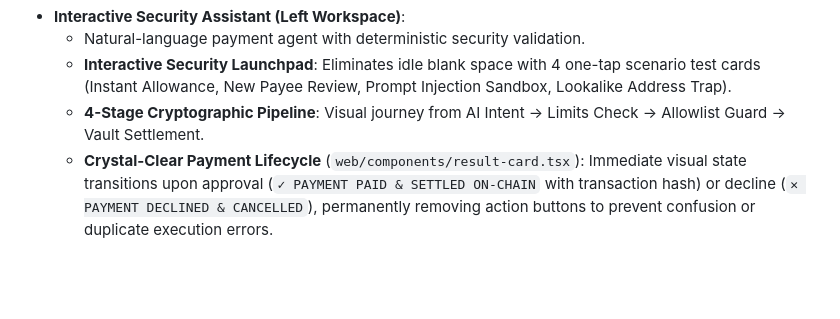
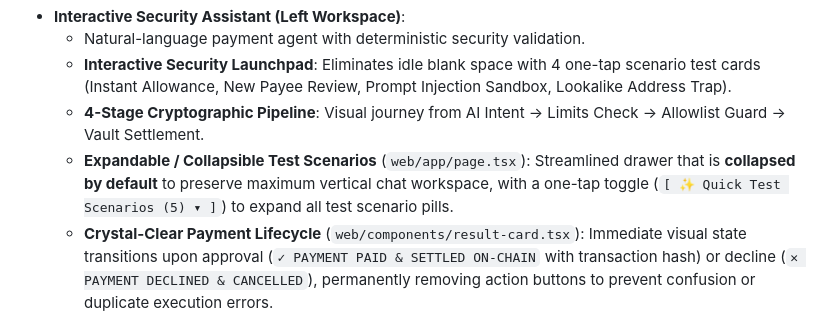
Before and after one commit to beingmushfiq/Guardian-Wallet, a Markdown page: README.md, the part around the change. GitHub-like rendering; blank space fills up the shorter version.

Commit message:
docs: add documentation for expandable quick test scenarios in README

```diff
--- a/README.md
+++ b/README.md
@@ -20,6 +20,7 @@ Guardian Wallet features a **Modern Fintech Command Center UI** designed accordi
   - Natural-language payment agent with deterministic security validation.
   - **Interactive Security Launchpad**: Eliminates idle blank space with 4 one-tap scenario test cards (Instant Allowance, New Payee Review, Prompt Injection Sandbox, Lookalike Address Trap).
   - **4-Stage Cryptographic Pipeline**: Visual journey from AI Intent → Limits Check → Allowlist Guard → Vault Settlement.
+  - **Expandable / Collapsible Test Scenarios** (`web/app/page.tsx`): Streamlined drawer that is **collapsed by default** to preserve maximum vertical chat workspace, with a one-tap toggle (`[ ✨ Quick Test Scenarios (5) ▾ ]`) to expand all test scenario pills.
   - **Crystal-Clear Payment Lifecycle** (`web/components/result-card.tsx`): Immediate visual state transitions upon approval (`✓ PAYMENT PAID & SETTLED ON-CHAIN` with transaction hash) or decline (`✕ PAYMENT DECLINED & CANCELLED`), permanently removing action buttons to prevent confusion or duplicate execution errors.
 - **Unified Tabbed Management Center (Right Workspace)**:
   - Replaces disjointed bento boxes with a focused, ergonomic tab system:
```
